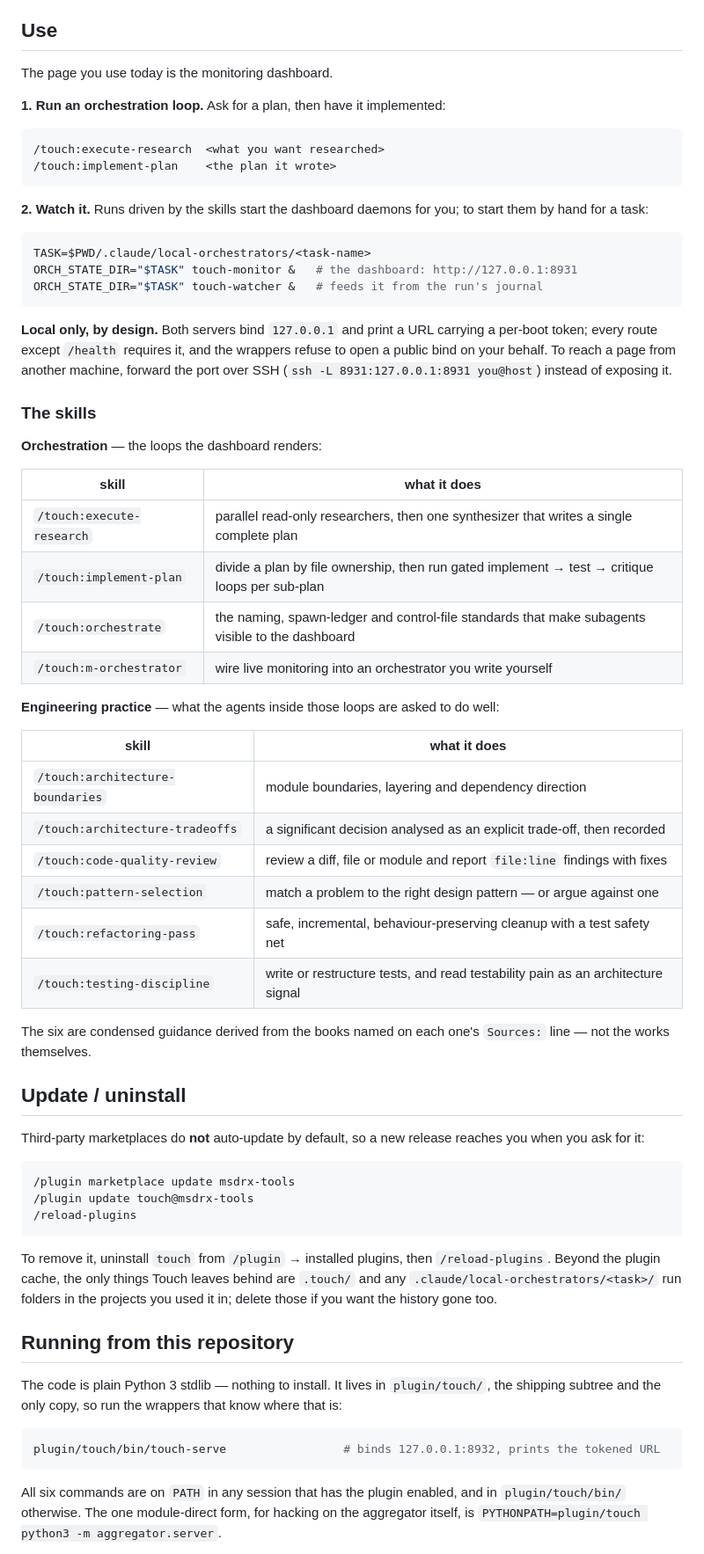
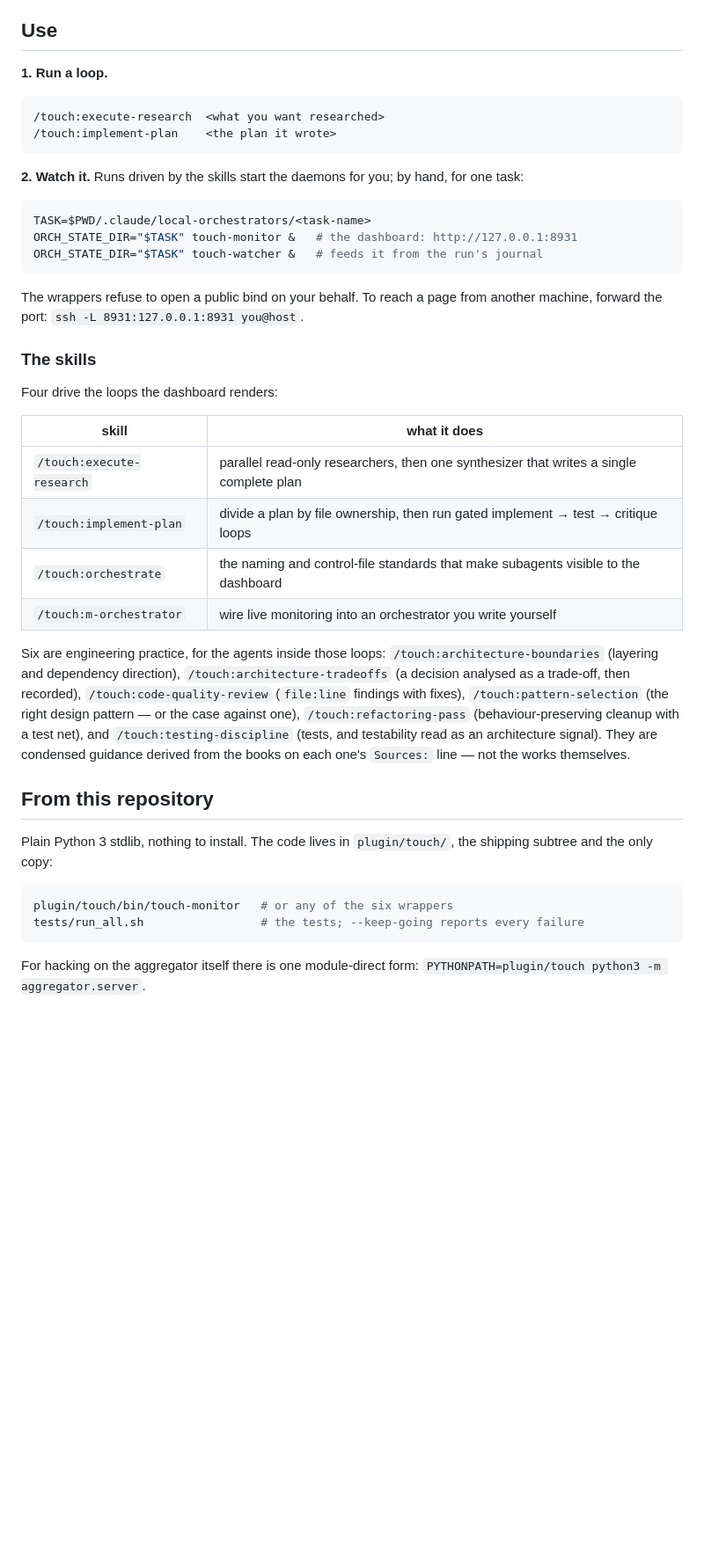
Before and after one commit to msdrx/touch, a Markdown page: README.md, the part around one of its changes. Shown at 88% size. GitHub-like rendering; blank space fills up the shorter version.

````diff
--- a/README.md
+++ b/README.md
@@ -84,17 +64,15 @@ and ends with the command to run next.
 
 ## Use
 
-The page you use today is the monitoring dashboard.
-
-**1. Run an orchestration loop.** Ask for a plan, then have it implemented:
+**1. Run a loop.**
 
 ```
 /touch:execute-research  <what you want researched>
 /touch:implement-plan    <the plan it wrote>
 ```
 
-**2. Watch it.** Runs driven by the skills start the dashboard daemons for
-you; to start them by hand for a task:
+**2. Watch it.** Runs driven by the skills start the daemons for you; by hand,
+for one task:
 
 ```bash
 TASK=$PWD/.claude/local-orchestrators/<task-name>
@@ -102,67 +80,40 @@ ORCH_STATE_DIR="$TASK" touch-monitor &   # the dashboard: http://127.0.0.1:8931
 ORCH_STATE_DIR="$TASK" touch-watcher &   # feeds it from the run's journal
 ```
 
-**Local only, by design.** Both servers bind `127.0.0.1` and print a URL
-carrying a per-boot token; every route except `/health` requires it, and the
-wrappers refuse to open a public bind on your behalf. To reach a page from
-another machine, forward the port over SSH
-(`ssh -L 8931:127.0.0.1:8931 you@host`) instead of exposing it.
+The wrappers refuse to open a public bind on your behalf. To reach a page from
+another machine, forward the port: `ssh -L 8931:127.0.0.1:8931 you@host`.
 
 ### The skills
 
-**Orchestration** — the loops the dashboard renders:
+Four drive the loops the dashboard renders:
 
 | skill | what it does |
 |---|---|
 | `/touch:execute-research` | parallel read-only researchers, then one synthesizer that writes a single complete plan |
-| `/touch:implement-plan` | divide a plan by file ownership, then run gated implement → test → critique loops per sub-plan |
-| `/touch:orchestrate` | the naming, spawn-ledger and control-file standards that make subagents visible to the dashboard |
+| `/touch:implement-plan` | divide a plan by file ownership, then run gated implement → test → critique loops |
+| `/touch:orchestrate` | the naming and control-file standards that make subagents visible to the dashboard |
 | `/touch:m-orchestrator` | wire live monitoring into an orchestrator you write yourself |
 
-**Engineering practice** — what the agents inside those loops are asked to do
-well:
-
-| skill | what it does |
-|---|---|
-| `/touch:architecture-boundaries` | module boundaries, layering and dependency direction |
-| `/touch:architecture-tradeoffs` | a significant decision analysed as an explicit trade-off, then recorded |
-| `/touch:code-quality-review` | review a diff, file or module and report `file:line` findings with fixes |
-| `/touch:pattern-selection` | match a problem to the right design pattern — or argue against one |
-| `/touch:refactoring-pass` | safe, incremental, behaviour-preserving cleanup with a test safety net |
-| `/touch:testing-discipline` | write or restructure tests, and read testability pain as an architecture signal |
-
-The six are condensed guidance derived from the books named on each one's
+Six are engineering practice, for the agents inside those loops:
+`/touch:architecture-boundaries` (layering and dependency direction),
+`/touch:architecture-tradeoffs` (a decision analysed as a trade-off, then
+recorded), `/touch:code-quality-review` (`file:line` findings with fixes),
+`/touch:pattern-selection` (the right design pattern — or the case against one),
+`/touch:refactoring-pass` (behaviour-preserving cleanup with a test net), and
+`/touch:testing-discipline` (tests, and testability read as an architecture
+signal). They are condensed guidance derived from the books on each one's
 `Sources:` line — not the works themselves.
 
-## Update / uninstall
+## From this repository
 
-Third-party marketplaces do **not** auto-update by default, so a new release
-reaches you when you ask for it:
+Plain Python 3 stdlib, nothing to install. The code lives in `plugin/touch/`,
+the shipping subtree and the only copy:
 
-```
-/plugin marketplace update msdrx-tools
-/plugin update touch@msdrx-tools
-/reload-plugins
+```bash
+plugin/touch/bin/touch-monitor   # or any of the six wrappers
+tests/run_all.sh                 # the tests; --keep-going reports every failure
 ```
 
-To remove it, uninstall `touch` from `/plugin` → installed plugins, then
-`/reload-plugins`. Beyond the plugin cache, the only things Touch leaves
-behind are `.touch/` and any `.claude/local-orchestrators/<task>/` run
-folders in the projects you used it in; delete those if you want the history
-gone too.
-
-## Running from this repository
-
-The code is plain Python 3 stdlib — nothing to install. It lives in
-`plugin/touch/`, the shipping subtree and the only copy, so run the wrappers
-that know where that is:
-
-```bash
-plugin/touch/bin/touch-serve                 # binds 127.0.0.1:8932, prints the tokened URL
-```
-
-All six commands are on `PATH` in any session that has the plugin enabled,
-and in `plugin/touch/bin/` otherwise. The one module-direct form, for hacking
-on the aggregator itself, is
+For hacking on the aggregator itself there is one module-direct form:
 `PYTHONPATH=plugin/touch python3 -m aggregator.server`.
 
````
Also changed, not shown: other parts of README.md (+70 -102 lines).
